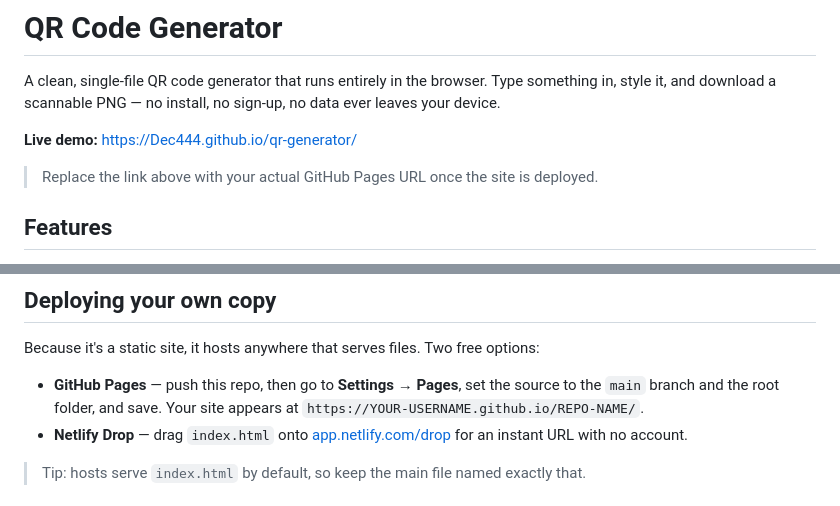
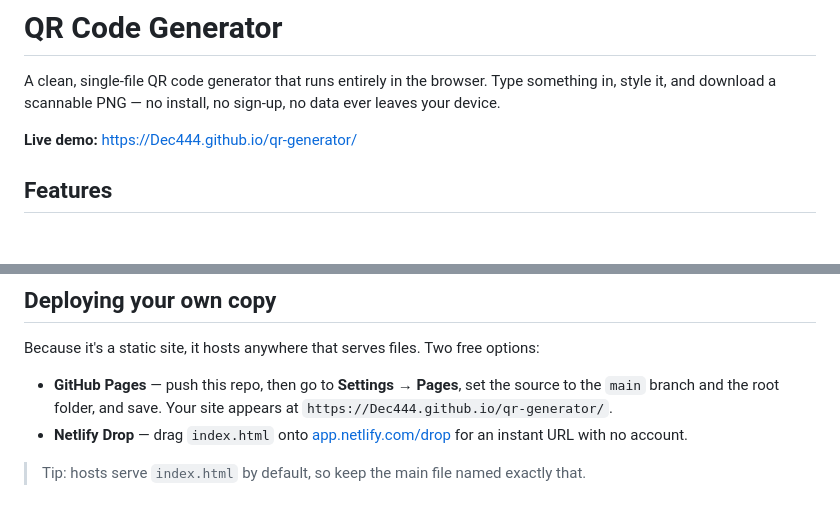
Before and after one commit to Dec444/qr-generator, a Markdown page: README.md, 2 parts joined by grey strips. Rendered like a GitHub page; blank space fills up the shorter version.

Commit message:
Fix GitHub Pages URL and cleanup README
Updated GitHub Pages URL and removed placeholder instructions.

```diff
--- a/README.md
+++ b/README.md
@@ -4,8 +4,6 @@ A clean, single-file QR code generator that runs entirely in the browser. Type s
 
 **Live demo:** https://Dec444.github.io/qr-generator/
 
-> Replace the link above with your actual GitHub Pages URL once the site is deployed.
-
 <!-- Add a screenshot to make the repo shine:
      1. Open the app and take a screenshot of it with a QR code generated.
      2. Save it in the repo as screenshot.png
@@ -71,7 +68,7 @@ The color palette lives in CSS variables at the top of the file, inside the `:ro
 
 Because it's a static site, it hosts anywhere that serves files. Two free options:
 
-- **GitHub Pages** — push this repo, then go to **Settings → Pages**, set the source to the `main` branch and the root folder, and save. Your site appears at `https://YOUR-USERNAME.github.io/REPO-NAME/`.
+- **GitHub Pages** — push this repo, then go to **Settings → Pages**, set the source to the `main` branch and the root folder, and save. Your site appears at `https://Dec444.github.io/qr-generator/`.
 - **Netlify Drop** — drag `index.html` onto [app.netlify.com/drop](https://app.netlify.com/drop) for an instant URL with no account.
 
 > Tip: hosts serve `index.html` by default, so keep the main file named exactly that.
```
Also changed, not shown: other parts of README.md (+0 -1 lines).
